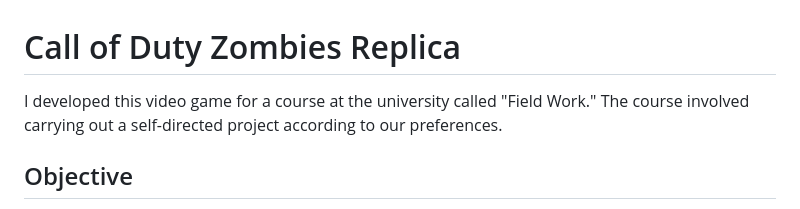
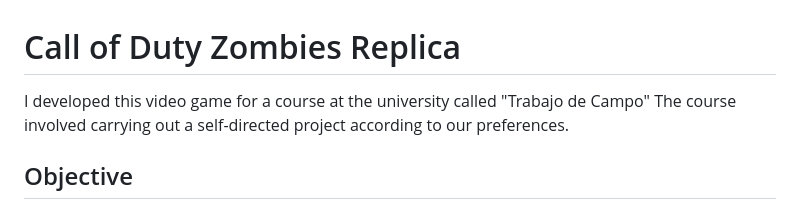
Before and after one commit to FrancoBrennan/FPS-Survival-Game, a Markdown page: README.md, the part around the change. GitHub-like rendering.

```diff
--- a/README.md
+++ b/README.md
@@ -1,6 +1,6 @@
 # Call of Duty Zombies Replica
 
-I developed this video game for a course at the university called "Field Work." The course involved carrying out a self-directed project according to our preferences.
+I developed this video game for a course at the university called "Trabajo de Campo" The course involved carrying out a self-directed project according to our preferences.
 
 ## Objective
 The objective of this project is to create a mobile application consisting of a video game within the categories of Survival, Strategy, and Shooter.
```
